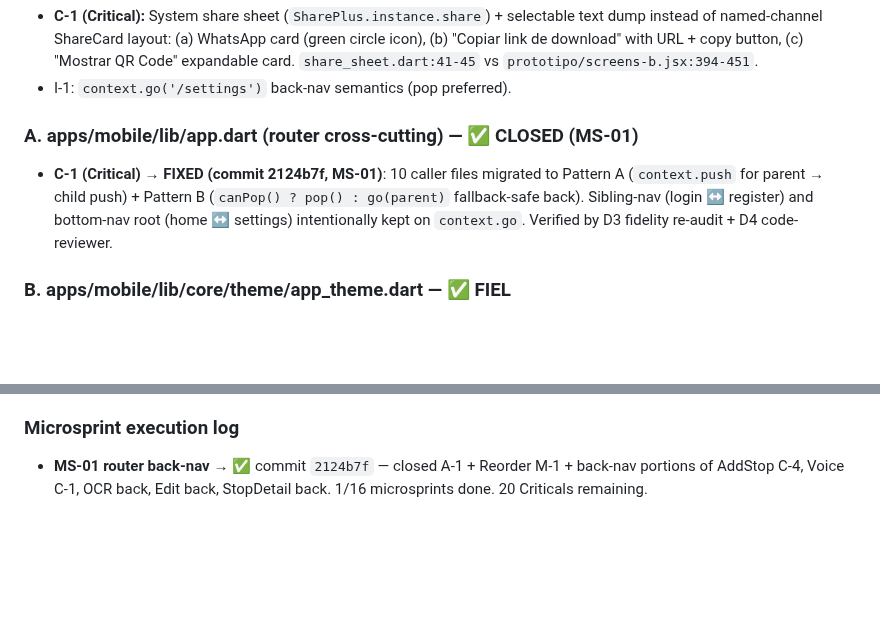
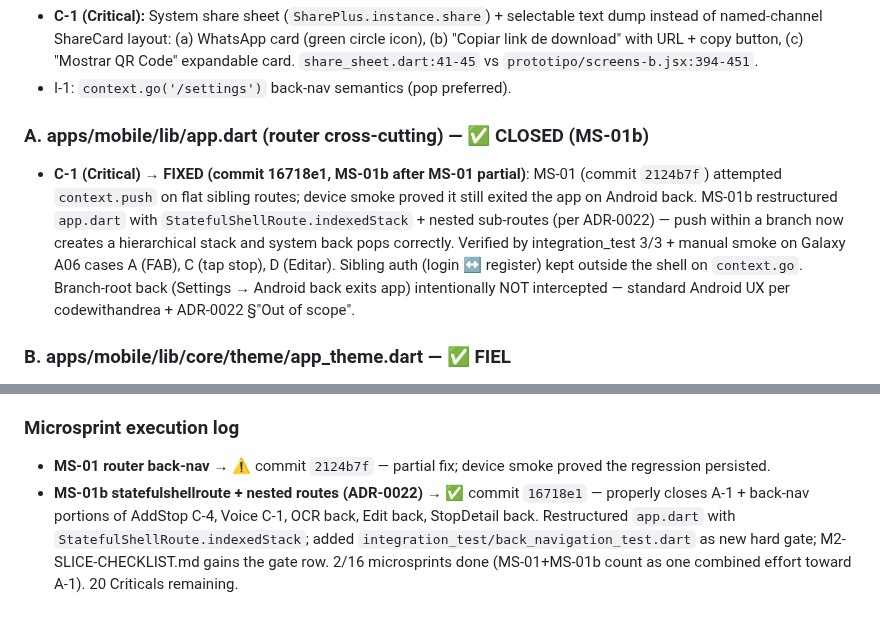
Before and after one commit to ZenniTTy/roteirizadorpro.com.br, a Markdown page: TODO.md, 2 parts joined by grey strips. Drawn GitHub-style; blank space fills up the shorter version.

Commit message:
docs(docs): ms-01b checkpoint — close router catalog row a-1 with right sha
Update TODO.md catalog row A so it points at the commit that actually
fixed it (16718e1, ms-01b) instead of the partial 2124b7f. Re-word the
description to reflect ADR-0022's statefulshellroute architecture
rather than the rejected `push` pattern that did not survive device
smoke. Add the ms-01b entry to the microsprint execution log and
demote ms-01 to a "partial" note so future readers see the full arc,
not just the final landing.

The "branch-root back exits the app" finding is recorded here too
(out-of-scope per adr-0022) so we don't re-open the same false-positive
case in a later slice.

```diff
--- a/TODO.md
+++ b/TODO.md
@@ -401,8 +401,8 @@ Detailed plan: `docs/08-ROADMAP.md`.
 - **C-1 (Critical):** System share sheet (`SharePlus.instance.share`) + selectable text dump instead of named-channel ShareCard layout: (a) WhatsApp card (green circle icon), (b) "Copiar link de download" with URL + copy button, (c) "Mostrar QR Code" expandable card. `share_sheet.dart:41-45` vs `prototipo/screens-b.jsx:394-451`.
 - I-1: `context.go('/settings')` back-nav semantics (pop preferred).
 
-### A. apps/mobile/lib/app.dart (router cross-cutting) — ✅ CLOSED (MS-01)
-- **C-1 (Critical) → FIXED (commit 2124b7f, MS-01)**: 10 caller files migrated to Pattern A (`context.push` for parent → child push) + Pattern B (`canPop() ? pop() : go(parent)` fallback-safe back). Sibling-nav (login ↔ register) and bottom-nav root (home ↔ settings) intentionally kept on `context.go`. Verified by D3 fidelity re-audit + D4 code-reviewer.
+### A. apps/mobile/lib/app.dart (router cross-cutting) — ✅ CLOSED (MS-01b)
+- **C-1 (Critical) → FIXED (commit 16718e1, MS-01b after MS-01 partial)**: MS-01 (commit `2124b7f`) attempted `context.push` on flat sibling routes; device smoke proved it still exited the app on Android back. MS-01b restructured `app.dart` with `StatefulShellRoute.indexedStack` + nested sub-routes (per ADR-0022) — push within a branch now creates a hierarchical stack and system back pops correctly. Verified by integration_test 3/3 + manual smoke on Galaxy A06 cases A (FAB), C (tap stop), D (Editar). Sibling auth (login ↔ register) kept outside the shell on `context.go`. Branch-root back (Settings → Android back exits app) intentionally NOT intercepted — standard Android UX per codewithandrea + ADR-0022 §"Out of scope".
 
 ### B. apps/mobile/lib/core/theme/app_theme.dart — ✅ FIEL
 - All 18 color tokens, 4 radii, 1 shadow match `prototipo/tokens.js` 1:1.
@@ -424,4 +424,5 @@ Detailed plan: `docs/08-ROADMAP.md`.
 
 ### Microsprint execution log
 
-- **MS-01 router back-nav** → ✅ commit `2124b7f` — closed A-1 + Reorder M-1 + back-nav portions of AddStop C-4, Voice C-1, OCR back, Edit back, StopDetail back. 1/16 microsprints done. 20 Criticals remaining.
+- **MS-01 router back-nav** → ⚠️ commit `2124b7f` — partial fix; device smoke proved the regression persisted.
+- **MS-01b statefulshellroute + nested routes (ADR-0022)** → ✅ commit `16718e1` — properly closes A-1 + back-nav portions of AddStop C-4, Voice C-1, OCR back, Edit back, StopDetail back. Restructured `app.dart` with `StatefulShellRoute.indexedStack`; added `integration_test/back_navigation_test.dart` as new hard gate; M2-SLICE-CHECKLIST.md gains the gate row. 2/16 microsprints done (MS-01+MS-01b count as one combined effort toward A-1). 20 Criticals remaining.
```
